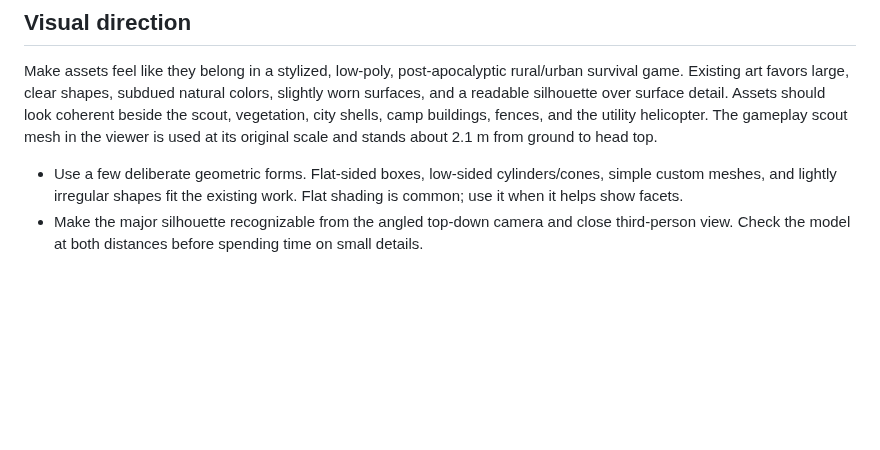
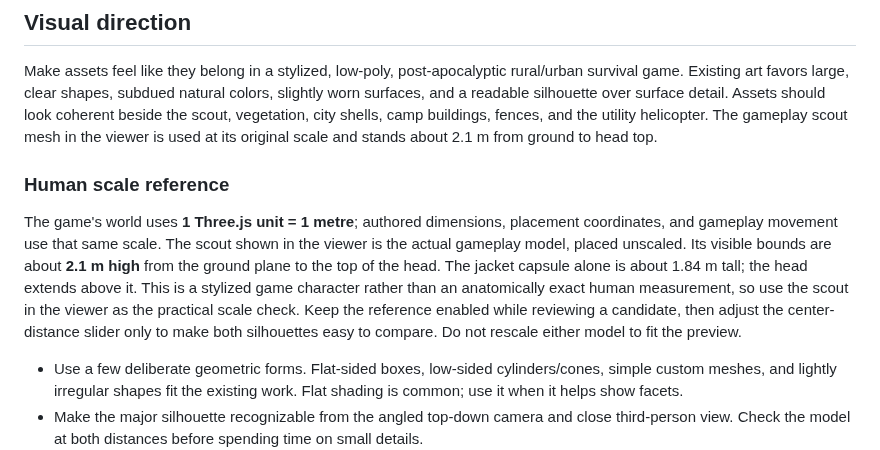
Before and after one commit to Jan-coder103/LastLight, a Markdown page: unapproved-assets/AGENTS.md, the part around the change. Drawn GitHub-style; blank space fills up the shorter version.

Commit message:
Clarify scout scale reference for asset authors

```diff
--- a/unapproved-assets/AGENTS.md
+++ b/unapproved-assets/AGENTS.md
@@ -20,6 +20,10 @@ The runtime currently builds authored models from TypeScript and Three.js geomet
 ## Visual direction
 
 Make assets feel like they belong in a stylized, low-poly, post-apocalyptic rural/urban survival game. Existing art favors large, clear shapes, subdued natural colors, slightly worn surfaces, and a readable silhouette over surface detail. Assets should look coherent beside the scout, vegetation, city shells, camp buildings, fences, and the utility helicopter. The gameplay scout mesh in the viewer is used at its original scale and stands about 2.1 m from ground to head top.
+
+### Human scale reference
+
+The game's world uses **1 Three.js unit = 1 metre**; authored dimensions, placement coordinates, and gameplay movement use that same scale. The scout shown in the viewer is the actual gameplay model, placed unscaled. Its visible bounds are about **2.1 m high** from the ground plane to the top of the head. The jacket capsule alone is about 1.84 m tall; the head extends above it. This is a stylized game character rather than an anatomically exact human measurement, so use the scout in the viewer as the practical scale check. Keep the reference enabled while reviewing a candidate, then adjust the center-distance slider only to make both silhouettes easy to compare. Do not rescale either model to fit the preview.
 
 - Use a few deliberate geometric forms. Flat-sided boxes, low-sided cylinders/cones, simple custom meshes, and lightly irregular shapes fit the existing work. Flat shading is common; use it when it helps show facets.
 - Make the major silhouette recognizable from the angled top-down camera and close third-person view. Check the model at both distances before spending time on small details.
```
